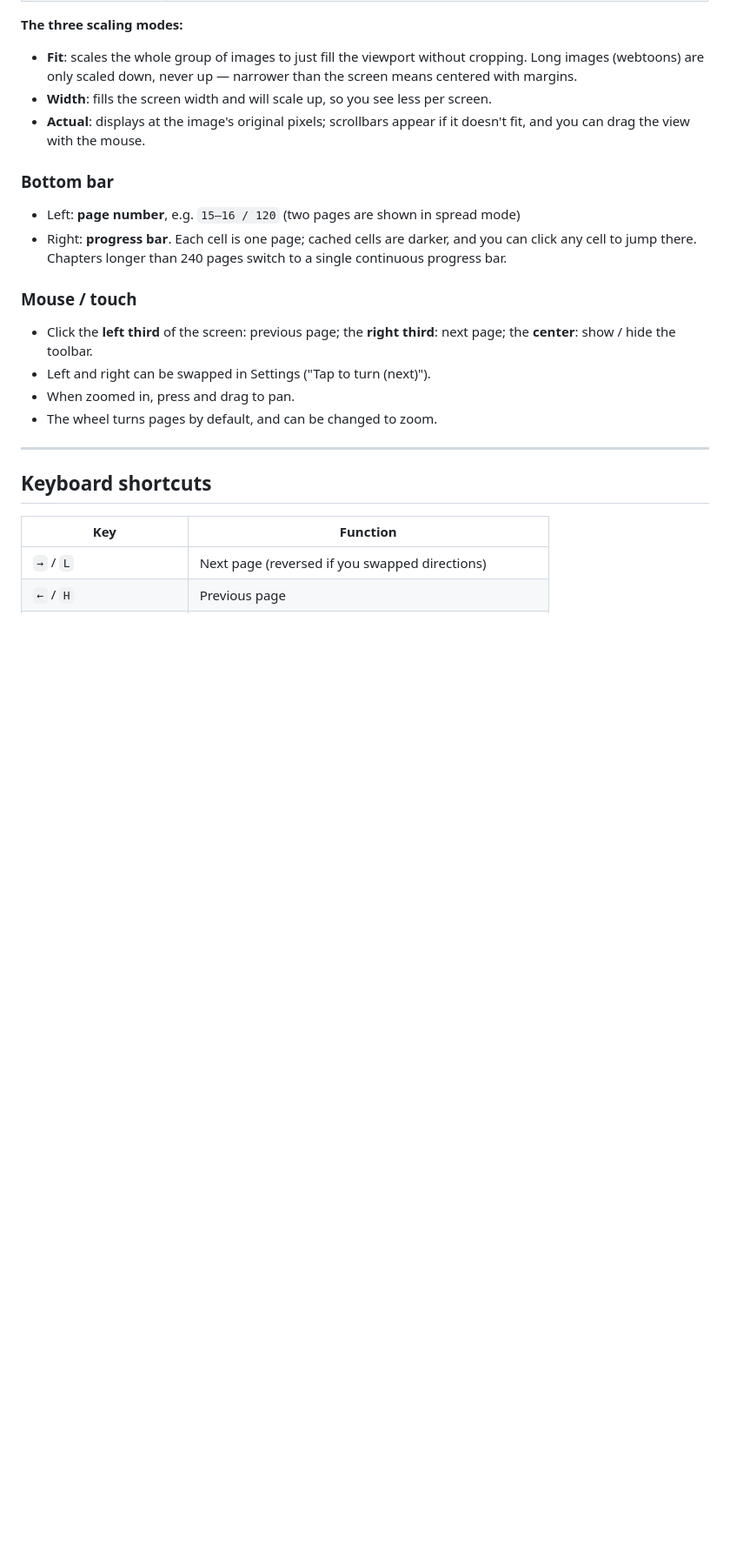
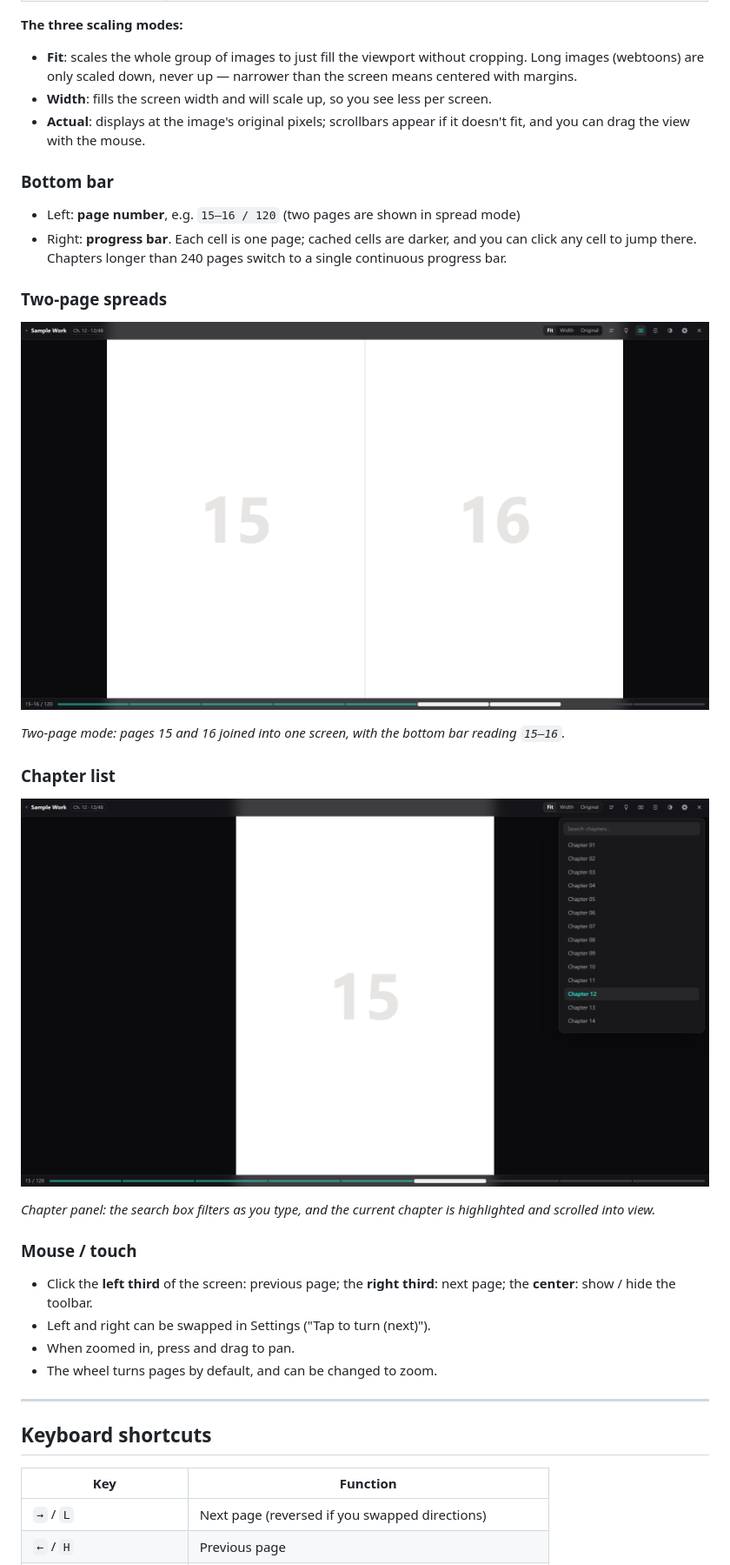
Before and after one commit to 3Bringer/Comic-Viewer, a Markdown page: README-EN.md, the part around one of its changes. Shown at 87% size. GitHub-like rendering; pictures changed too: asset/05-en-spread.png (added), asset/06-en-chaps.png (added); blank space fills up the shorter version.

```diff
--- a/README-EN.md
+++ b/README-EN.md
@@ -104,6 +108,18 @@ From left to right:
 - Left: **page number**, e.g. `15–16 / 120` (two pages are shown in spread mode)
 - Right: **progress bar**. Each cell is one page; cached cells are darker, and you can click any cell to jump there.
   Chapters longer than 240 pages switch to a single continuous progress bar.
+
+### Two-page spreads
+
+![Two-page mode](asset/05-en-spread.png)
+
+*Two-page mode: pages 15 and 16 joined into one screen, with the bottom bar reading `15–16`.*
+
+### Chapter list
+
+![Chapter list](asset/06-en-chaps.png)
+
+*Chapter panel: the search box filters as you type, and the current chapter is highlighted and scrolled into view.*
 
 ### Mouse / touch
 
```
Also changed, not shown: other parts of README-EN.md (+4 -0 lines), README.md (+17 -1 lines), asset/01-zh-single.png (added), asset/02-zh-spread.png (added), asset/03-zh-chaps.png (added), asset/04-en-single.png (added).
